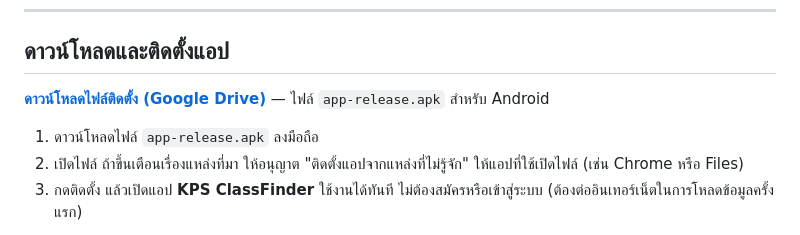
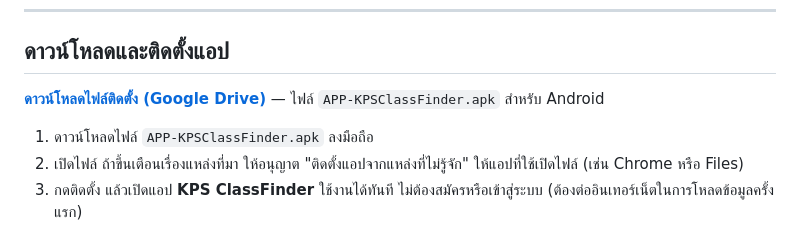
Before and after one commit to Nx7Kz/KPS-Classfinder, a Markdown page: README.md, the part around the change. Rendered like a GitHub page.

Commit message:
README: update APK file name to APP-KPSClassFinder.apk
Co-Authored-By: Claude Sonnet 5.5 <noreply@anthropic.com>

```diff
--- a/README.md
+++ b/README.md
@@ -56,9 +56,9 @@
 
 ## ดาวน์โหลดและติดตั้งแอป
 
-**[ดาวน์โหลดไฟล์ติดตั้ง (Google Drive)](https://drive.google.com/drive/folders/1QaUFYkkwUnD-RSZK7tL0N0m-1K2xUZpi?usp=sharing)** — ไฟล์ `app-release.apk` สำหรับ Android
+**[ดาวน์โหลดไฟล์ติดตั้ง (Google Drive)](https://drive.google.com/drive/folders/1QaUFYkkwUnD-RSZK7tL0N0m-1K2xUZpi?usp=sharing)** — ไฟล์ `APP-KPSClassFinder.apk` สำหรับ Android
 
-1. ดาวน์โหลดไฟล์ `app-release.apk` ลงมือถือ
+1. ดาวน์โหลดไฟล์ `APP-KPSClassFinder.apk` ลงมือถือ
 2. เปิดไฟล์ ถ้าขึ้นเตือนเรื่องแหล่งที่มา ให้อนุญาต "ติดตั้งแอปจากแหล่งที่ไม่รู้จัก" ให้แอปที่ใช้เปิดไฟล์ (เช่น Chrome หรือ Files)
 3. กดติดตั้ง แล้วเปิดแอป **KPS ClassFinder** ใช้งานได้ทันที ไม่ต้องสมัครหรือเข้าสู่ระบบ (ต้องต่ออินเทอร์เน็ตในการโหลดข้อมูลครั้งแรก)
 
```
